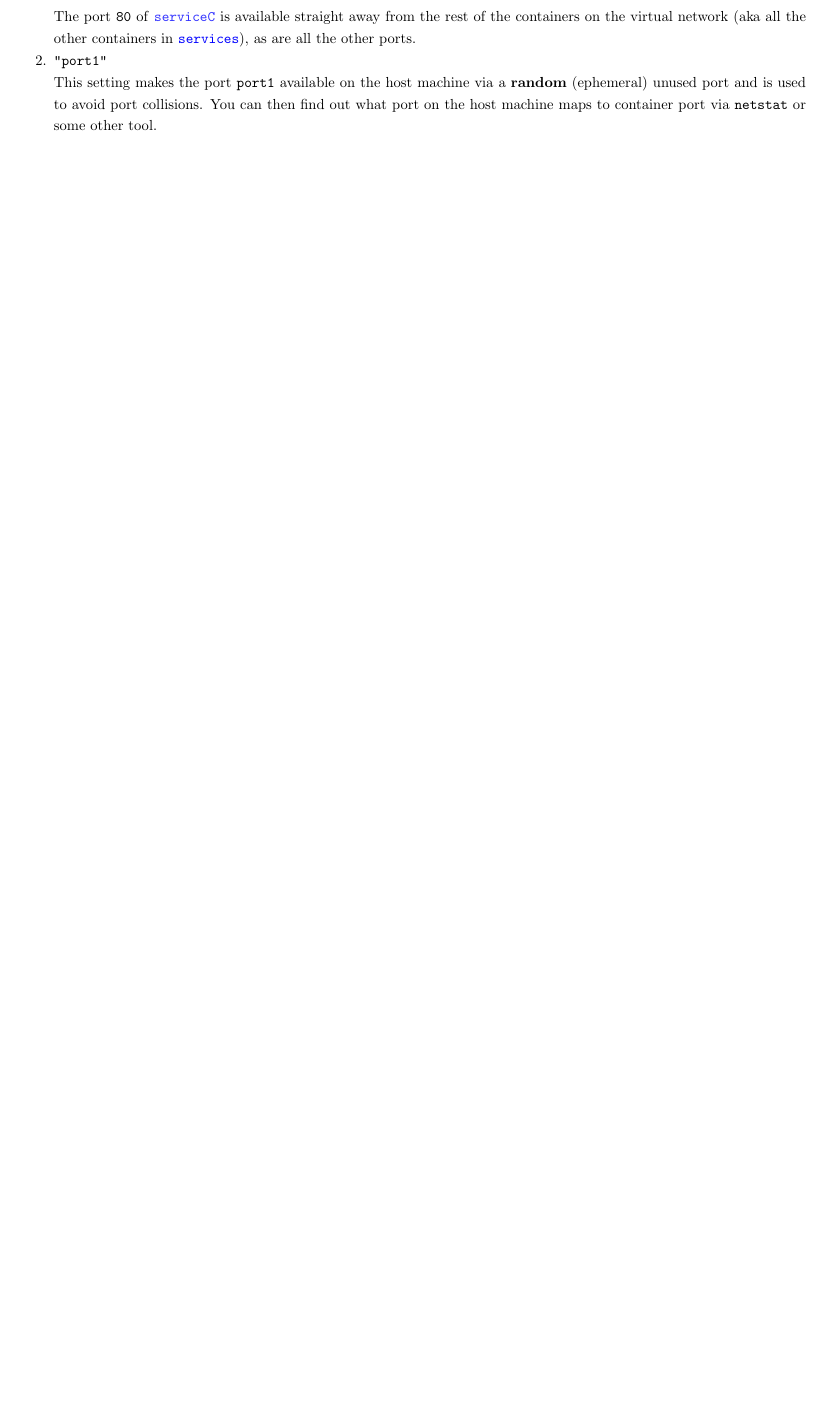
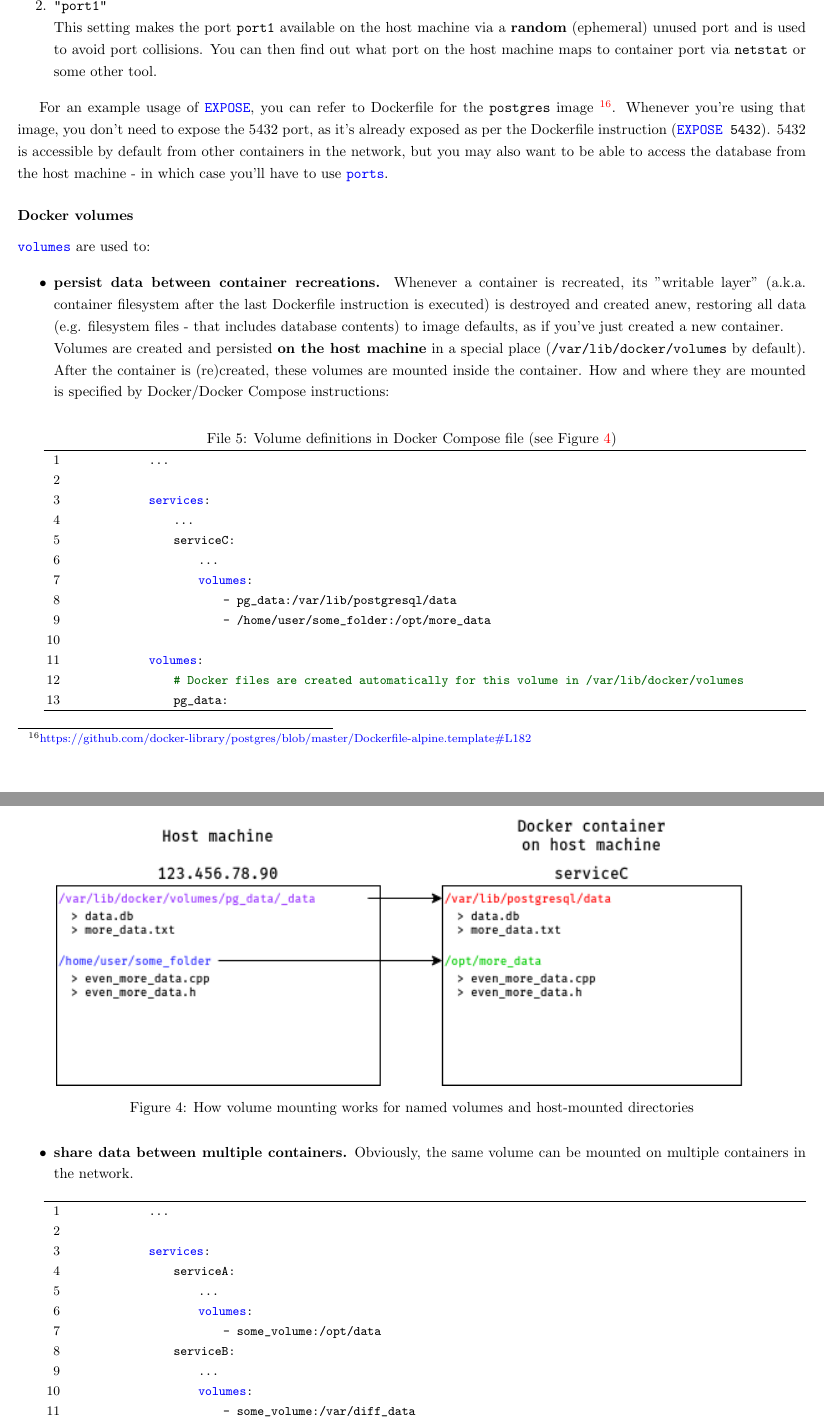
Before and after one commit to parkanaur/fastapi-notes, a LaTeX document (fastapi-notes.tex): part of page 12 of 12 before the commit and two parts of pages 12 and 13 of 14 after it, the two joined at a grey line, cut at the place of the change, the shorter picture padded with empty space. Compiled offline with pdfLaTeX.

Commit message:
fixed incorrect ports explanation; added volume info

```diff
--- a/fastapi-notes.tex
+++ b/fastapi-notes.tex
@@ -73,7 +73,7 @@
 \lstdefinelanguage{docker}{
     basicstyle=\ttfamily\small,
     keywords={FROM, RUN, COPY, ADD, ENTRYPOINT, CMD, ENV, ARG, WORKDIR, EXPOSE, LABEL, USER, VOLUME, STOPSIGNAL, ONBUILD, MAINTAINER,
-    image, environment, ports, container\_name, ports, links, env\_file, depends\_on, build, version, volumes, services, networks},
+    image, environment, expose, ports, container\_name, ports, links, env\_file, depends\_on, build, version, volumes, services, networks},
     keywordstyle=\color{blue}\bfseries,
     identifierstyle=\color{black},
     sensitive=true,
@@ -479,10 +481,8 @@ volumes:
                 \caption{Example ports setup}
-                \label{preparations:dockerports}
+                \label{preparations:dockerports_pic}
             \end{figure}
 
             The port \texttt{8000} on machine \texttt{\color[HTML]{9933FF} 123.456.78.90} then redirects all requests to whatever is running on port \texttt{80} on Docker container \texttt{\color[HTML]{3333FF} serviceC}.
-
-            The port \texttt{80} of \texttt{\color[HTML]{3333FF} serviceC} is available straight away from the rest of the containers on the virtual network (aka all the other containers in \dockerinline{services}), as are all the other ports.
         }
     \item{
             \texttt{"port1"}
@@ -490,3 +490,53 @@ volumes:
             This setting makes the port \texttt{port1} available on the host machine via a \textbf{random} (ephemeral) unused port and is used to avoid port collisions. You can then find out what port on the host machine maps to container port via \texttt{netstat} or some other tool.
         }
 \end{enumerate}
+
+For an example usage of \dockerinline{EXPOSE}, you can refer to Dockerfile for the \texttt{postgres} image \flink{https://github.com/docker-library/postgres/blob/master/Dockerfile-alpine.template\#L182}. Whenever you're using that image, you don't need to expose the 5432 port, as it's already exposed as per the Dockerfile instruction (\dockerinline{EXPOSE 5432}). 5432 is accessible by default from other containers in the network, but you may also want to be able to access the database from the host machine - in which case you'll have to use \dockerinline{ports}.
+
+\paragraph{Docker volumes}
+
+\dockerinline{volumes} are used to:
+
+\begin{itemize}
+    \item{\textbf{persist data between container recreations.} Whenever a container is recreated, its "writable layer" (a.k.a. container filesystem after the last Dockerfile instruction is executed) is destroyed and created anew, restoring all data (e.g. filesystem files - that includes database contents) to image defaults, as if you've just created a new container.
+
+        Volumes are created and persisted \textbf{on the host machine} in a special place (\texttt{/var/lib/docker/volumes} by default). After the container is (re)created, these volumes are mounted inside the container. How and where they are mounted is specified by Docker/Docker Compose instructions:
+
+        \begin{dockercode}[Volume definitions in Docker Compose file (see Figure \ref{preparations:dockervolumes_pic})]
+            ...
+
+            services:
+                ...
+                serviceC:
+                    ...
+                    volumes:
+                        - pg_data:/var/lib/postgresql/data
+                        - /home/user/some_folder:/opt/more_data
+
+            volumes:
+                # Docker files are created automatically for this volume in /var/lib/docker/volumes
+                pg_data:
+        \end{dockercode}
+
+        \begin{figure}[H]
+            \centering
+            \includegraphics[width=0.9\textwidth]{img/docker_volumes.png}
+            \caption{How volume mounting works for named volumes and host-mounted directories}
+            \label{preparations:dockervolumes_pic}
+        \end{figure}
+
+        }
+    \item{\textbf{share data between multiple containers.} Obviously, the same volume can be mounted on multiple containers in the network.
+
+        \begin{dockercode}
+            ...
+
+            services:
+                serviceA:
+                    ...
+                    volumes:
+                        - some_volume:/opt/data
+                serviceB:
+                    ...
+                    volumes:
+                        - some_volume:/var/diff_data
```
Also changed, not shown: fastapi-notes.pdf, img/docker_volumes.png (added), fastapi-notes.tex (23 more changed lines), 1 other file.
